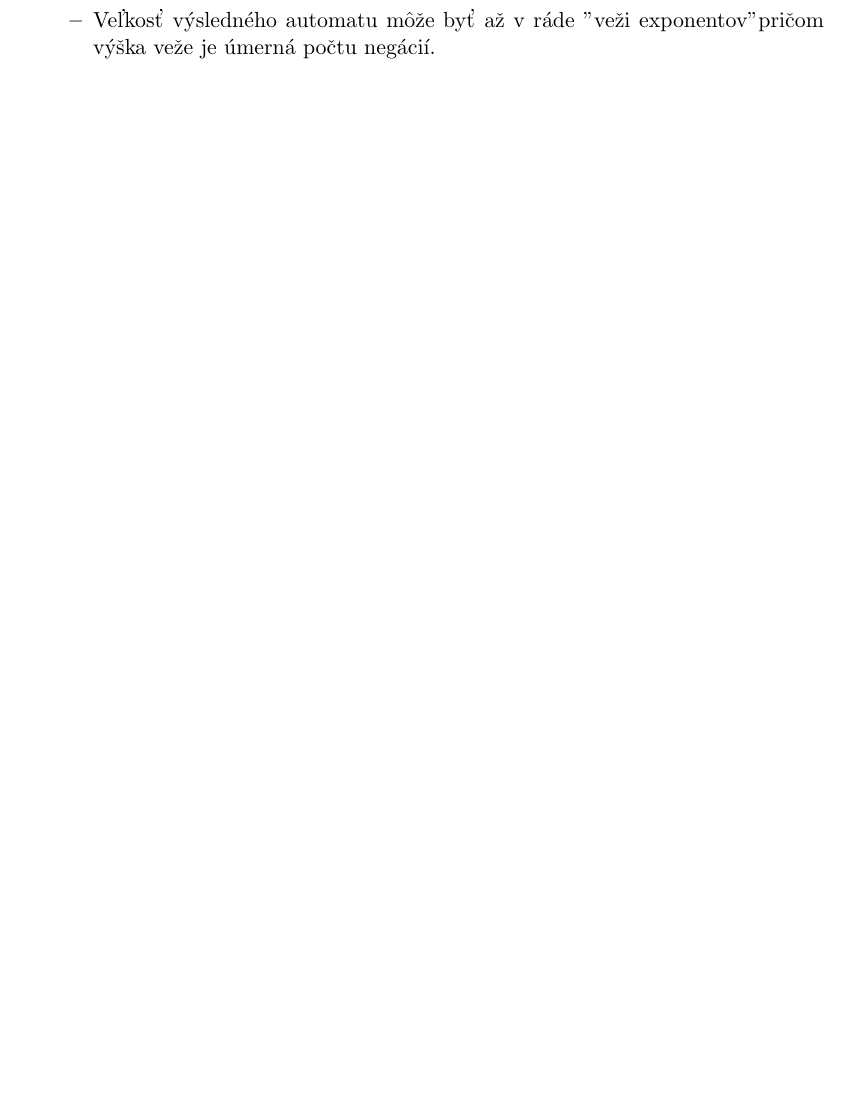
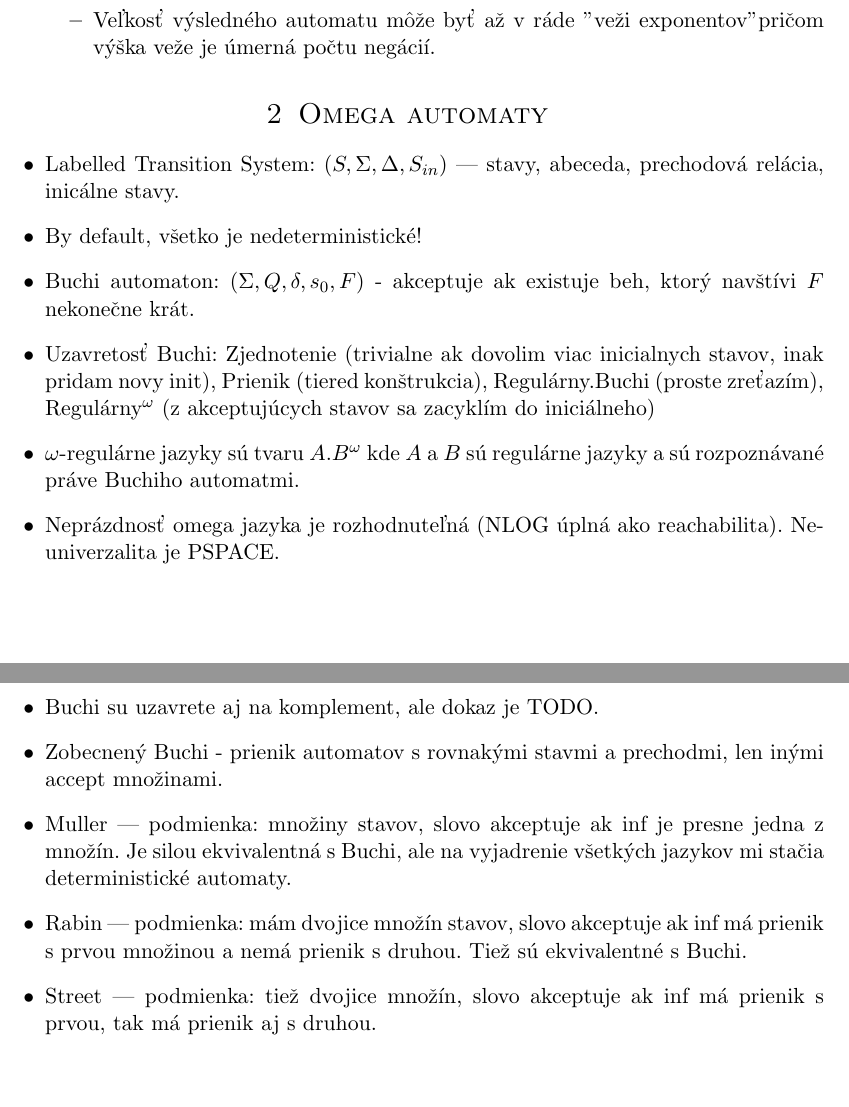
Before and after one commit to daemontus/statnice_priprava, a LaTeX document (mgr_PDS/03_automaty.tex): part of page 2 of 2 before the commit and two parts of pages 2 and 3 of 3 after it, the two joined at a grey line, cut so that both start at the same text, the shorter picture padded with empty space. Compiled offline with pdfLaTeX.

Commit message:
omega jazyky

```diff
--- a/mgr_PDS/03_automaty.tex
+++ b/mgr_PDS/03_automaty.tex
@@ -102,4 +102,21 @@
 
 	\end{itemize}
 
+	\section{Omega automaty}
+
+	\begin{itemize}
+		\item Labelled Transition System: $(S, \Sigma, \Delta, S_{in})$ — stavy, abeceda, prechodová relácia, inicálne stavy.
+		\item By default, všetko je nedeterministické!
+		\item Buchi automaton: $(\Sigma, Q, \delta, s_0, F)$ - akceptuje ak existuje beh, ktorý navštívi $F$ nekonečne krát.
+		\item Uzavretosť Buchi: Zjednotenie (trivialne ak dovolim viac inicialnych stavov, inak pridam novy init), Prienik (tiered konštrukcia), Regulárny.Buchi (proste zreťazím), Regulárny$^\omega$ (z akceptujúcych stavov sa zacyklím do iniciálneho)
+		\item $\omega$-regulárne jazyky sú tvaru $A.B^\omega$ kde $A$ a $B$ sú regulárne jazyky a sú rozpoznávané práve Buchiho automatmi.
+		\item Neprázdnosť omega jazyka je rozhodnuteľná (NLOG úplná ako reachabilita). Neuniverzalita je PSPACE.
+		\item Buchi su uzavrete aj na komplement, ale dokaz je TODO.
+		\item Zobecnený Buchi - prienik automatov s rovnakými stavmi a prechodmi, len inými accept množinami.
+
+		\item Muller — podmienka: množiny stavov, slovo akceptuje ak inf je presne jedna z množín. Je silou ekvivalentná s Buchi, ale na vyjadrenie všetkých jazykov mi stačia deterministické automaty.
+		\item Rabin — podmienka: mám dvojice množín stavov, slovo akceptuje ak inf má prienik s prvou množinou a nemá prienik s druhou. Tiež sú ekvivalentné s Buchi.
+		\item Street — podmienka: tiež dvojice množín, slovo akceptuje ak inf má prienik s prvou, tak má prienik aj s druhou.
+	\end{itemize}
+
 \end{document}
```
Also changed, not shown: mgr_PDS/03_automaty.pdf.
